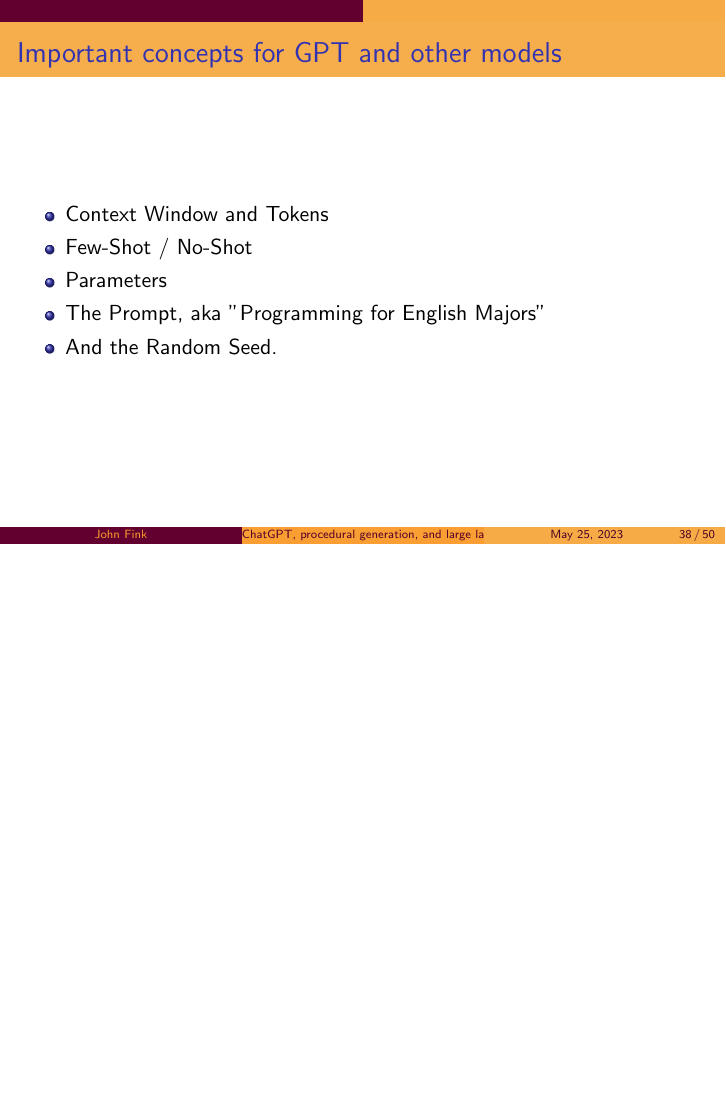
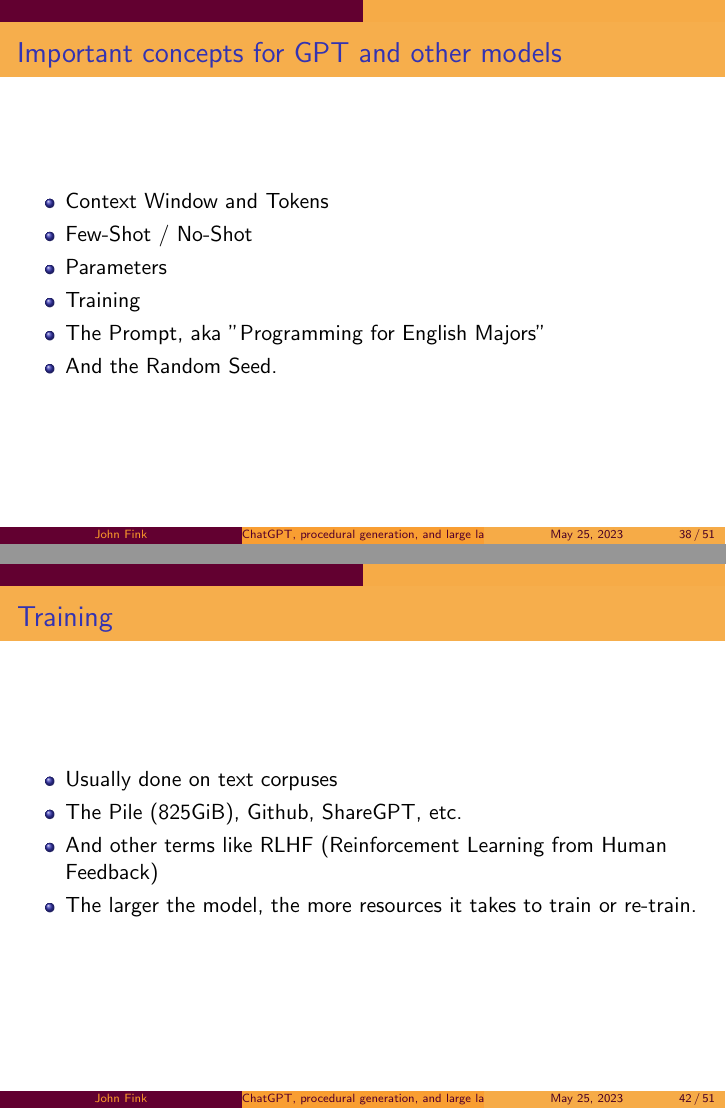
Before and after one commit to jbfink/20230525-infinite-game, LaTeX slides (infinite-game.tex): page 47 of 72 before the commit and pages 48 and 62 of 77 after it, the two joined at a grey line, the shorter picture padded with empty space. Compiled offline with pdfLaTeX.

Commit message:
txs auto checkin

```diff
--- a/infinite-game.tex
+++ b/infinite-game.tex
@@ -299,6 +299,8 @@
 		\item Parameters
 		% GPT-1 117m, GPT-2 1.5b, GPT-3 175b, GPT-4 170t
 		\pause
+		\item Training
+		\pause
 		\item The Prompt, aka "Programming for English Majors"
 		\pause
 		\item And the Random Seed.
@@ -331,12 +333,23 @@
 		\pause
 		\item "Here is an article." - neutral
 		\pause
-		\item "This presentation is going fantastic!!!!" - positive(ly optimistic!)
+		\item "This presentation is going fantastic!!!!" - positive(ly optimistic)
 		\pause
 		\item And \textit{No-Shot} is exactly what you think it is.
 	\end{itemize}
 \end{frame}
 
+\begin{frame}{Training}
+	\begin{itemize}
+		\item Usually done on text corpuses
+		\pause
+		\item The Pile (825GiB), Github, ShareGPT, etc.
+		\pause
+		\item And other terms like RLHF (Reinforcement Learning from Human Feedback)
+		\pause
+		\item The larger the model, the more resources it takes to train or re-train.
+	\end{itemize}
+\end{frame}
 
 \begin{frame}{Parameters}
 	\begin{itemize}
```
Also changed, not shown: infinite-game.tex (2 more changed lines).
